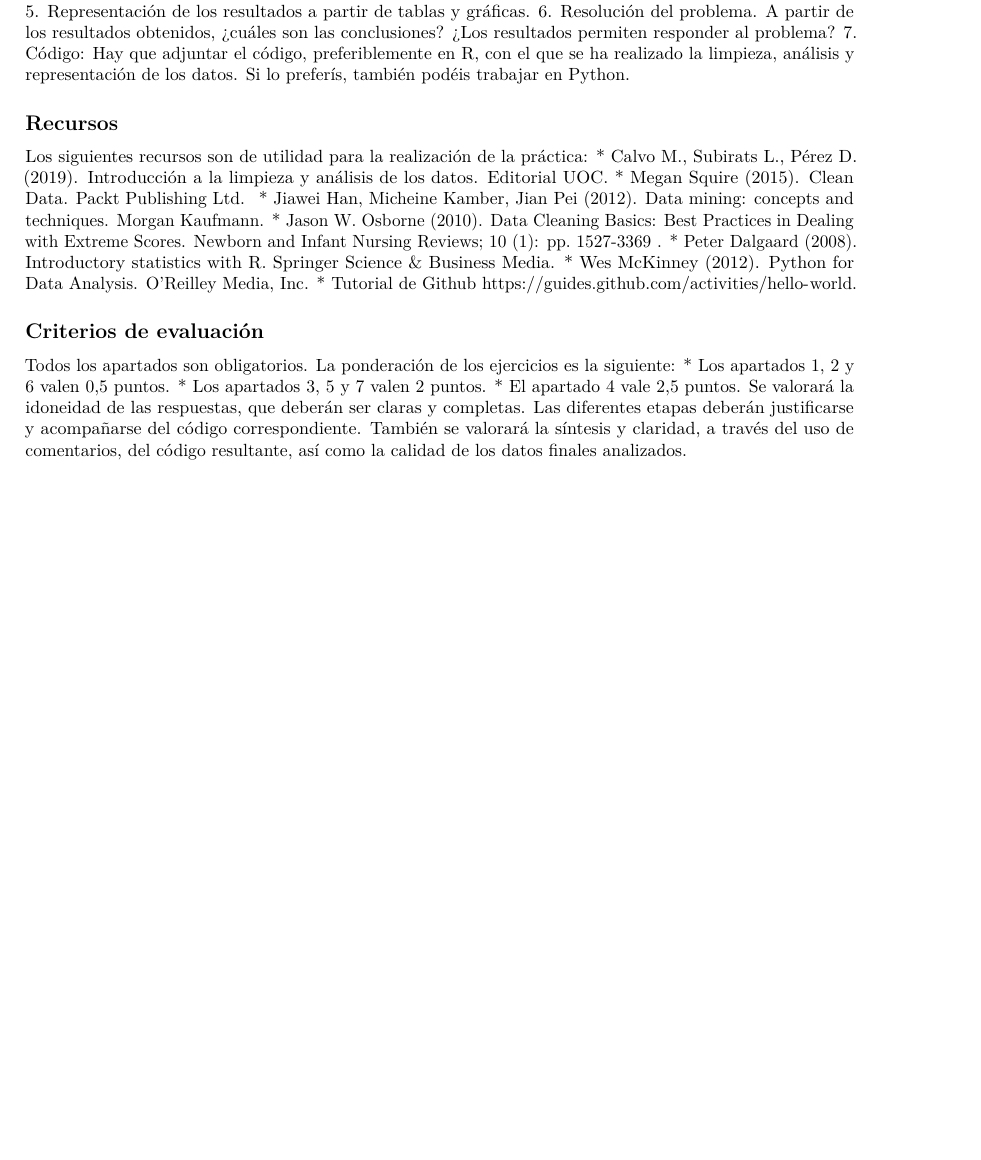
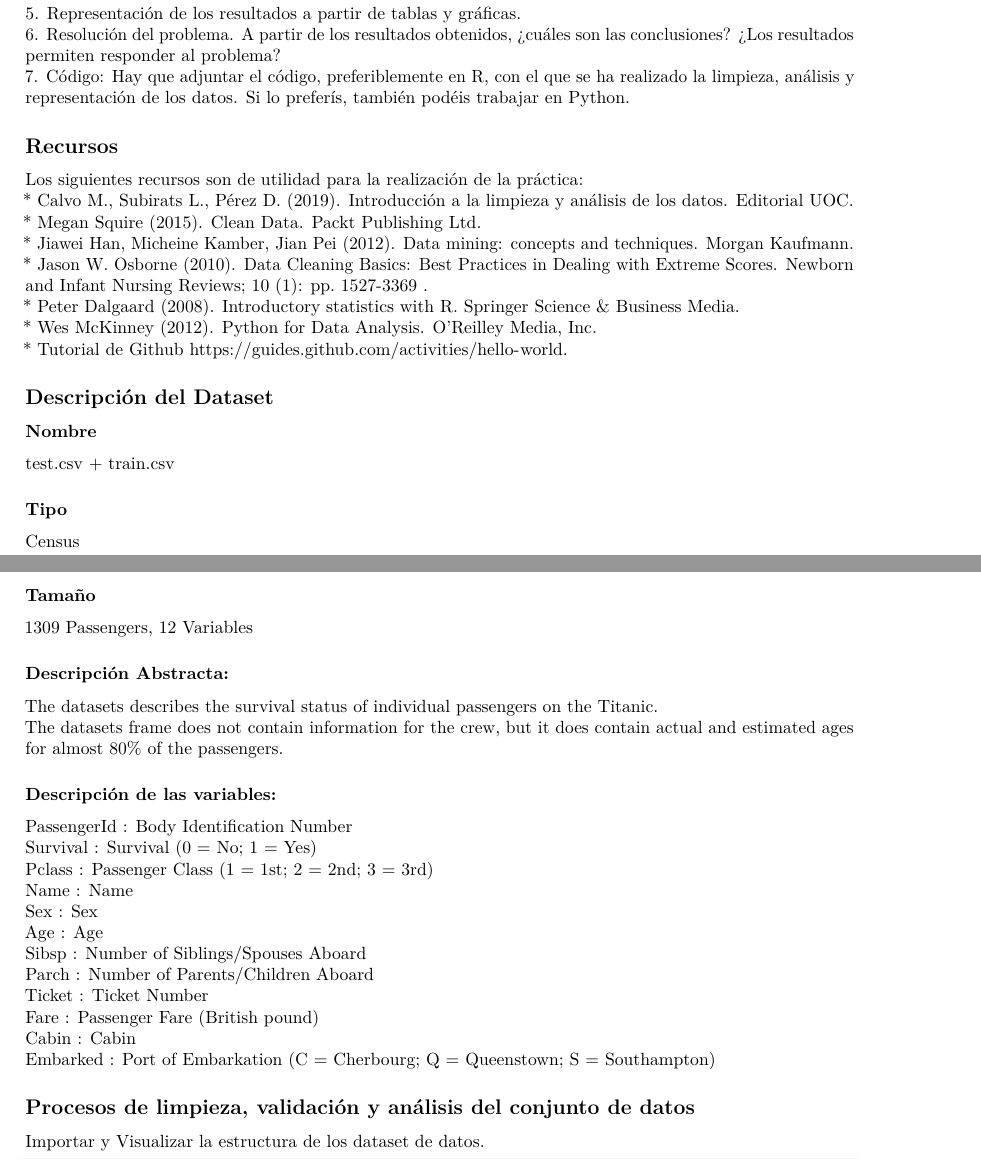
Before and after one commit to avsanjuan/caso-titanic, an R Markdown document (src/asanjuanma-PRA2.Rmd): part of page 2 of 12 before the commit and two parts of pages 2 and 3 of 12 after it, the two joined at a grey line, cut so that both start at the same text, the shorter picture padded with empty space. The pictures show the output file pdf/asanjuanma-PRA2.pdf that the author committed with the source.

Commit message:
commit 1-6-2021

```diff
--- a/src/asanjuanma-PRA2.Rmd
+++ b/src/asanjuanma-PRA2.Rmd
@@ -4,7 +4,7 @@ author: "Autor: Angel Vicente Sanjuan Martin"
 date: "Junio 2021"
 output:
   pdf_document:
-    highlight: zenburn
+    fig_width: 4
     toc: yes
   html_document:
     highlight: default
@@ -72,11 +75,7 @@ Los siguientes recursos son de utilidad para la realización de la práctica:
 * Wes McKinney (2012). Python for Data Analysis. O’Reilley Media, Inc.
 * Tutorial de Github https://guides.github.com/activities/hello-world.
 
-## Criterios de evaluación
-Todos los apartados son obligatorios. La ponderación de los ejercicios es la siguiente:
-* Los apartados 1, 2 y 6 valen 0,5 puntos.
-* Los apartados 3, 5 y 7 valen 2 puntos.
-* El apartado 4 vale 2,5 puntos.
-Se valorará la idoneidad de las respuestas, que deberán ser claras y completas. Las diferentes etapas deberán justificarse y acompañarse del código correspondiente. También se valorará la síntesis y claridad, a través del uso de comentarios, del código resultante, así como la calidad de
-los datos finales analizados.
+## Descripción del Dataset
 
+### Nombre
+test.csv + train.csv
@@ -86 +82,3 @@ que hayan efectuado la entrega parcial pero no contará para la nota de la prác
 
+### Tipo
+Census
@@ -96,8 +85,26 @@ de plazo
 
+### Tamaño
+1309 Passengers, 12 Variables
 
+### Descripción Abstracta:
+The  datasets describes the survival status of individual passengers on the Titanic.
+The datasets frame does not contain information for the crew, but it does contain actual and estimated ages for almost 80% of the passengers.
 
+### Descripción de las variables:
+PassengerId : Body Identification Number
+Survival : Survival (0 = No; 1 = Yes)
+Pclass : Passenger Class (1 = 1st; 2 = 2nd; 3 = 3rd)
+Name : Name
+Sex : Sex
+Age : Age
+Sibsp : Number of Siblings/Spouses Aboard
+Parch : Number of Parents/Children Aboard
+Ticket : Ticket Number
+Fare : Passenger Fare (British pound)
+Cabin : Cabin
+Embarked : Port of Embarkation (C = Cherbourg; Q = Queenstown; S = Southampton)
 
-## Procesos de limpieza, vaidación y análisis del conjunto de datos
+## Procesos de limpieza, validación y análisis del conjunto de datos
 
 Importar y Visualizar la estructura de los dataset de datos.
 
```
Also changed, not shown: pdf/asanjuanma-PRA2.pdf, src/asanjuanma-PRA2.Rmd (53 more changed lines), 2 other files.
